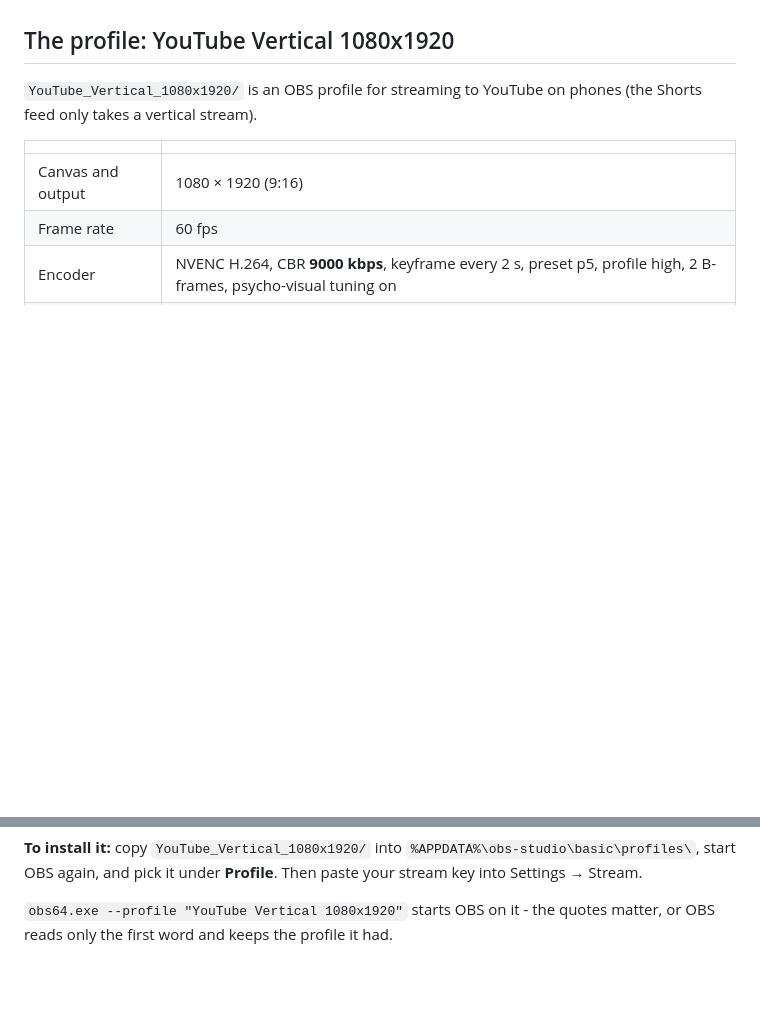
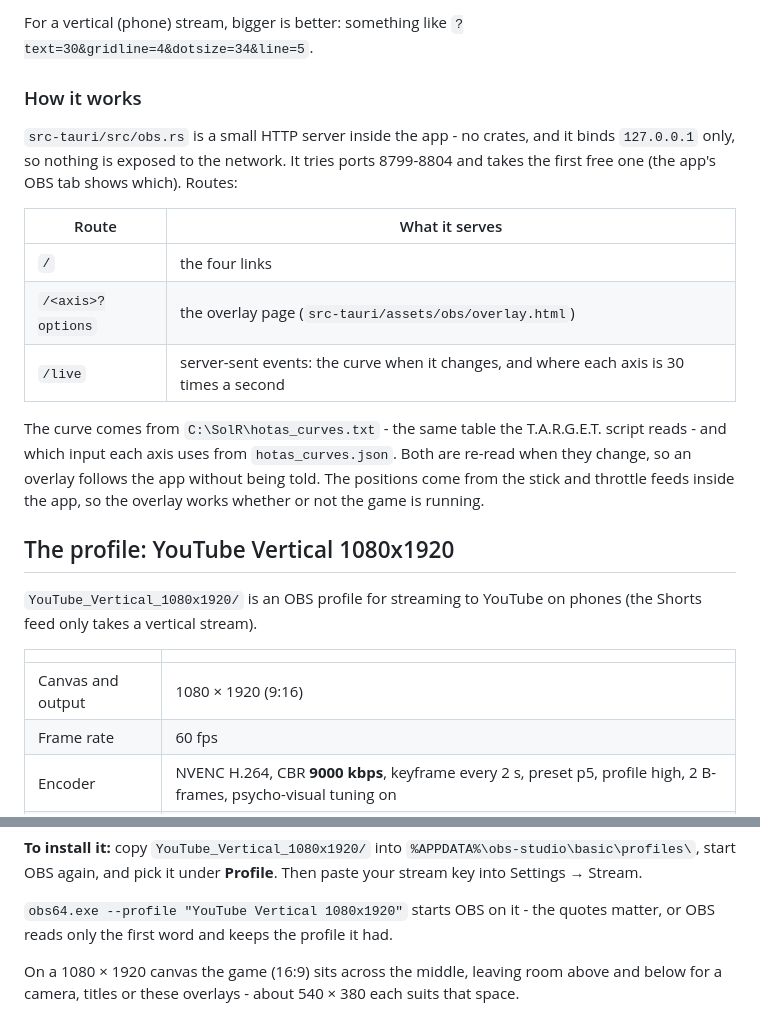
Before and after one commit to pgpavlides/solr-curves, a Markdown page: obs/README.md, 2 parts joined by grey strips. GitHub-like rendering; blank space fills up the shorter version.

```diff
--- a/obs/README.md
+++ b/obs/README.md
@@ -15,3 +48,16 @@ Each draws that axis's curve, the live dot and the numbers on a transparent back
+For a vertical (phone) stream, bigger is better: something like `?text=30&gridline=4&dotsize=34&line=5`.
+
+### How it works
+
+`src-tauri/src/obs.rs` is a small HTTP server inside the app - no crates, and it binds `127.0.0.1` only, so nothing is exposed to the network. It tries ports 8799-8804 and takes the first free one (the app's OBS tab shows which). Routes:
+
+| Route | What it serves |
+| --- | --- |
+| `/` | the four links |
+| `/<axis>?options` | the overlay page (`src-tauri/assets/obs/overlay.html`) |
+| `/live` | server-sent events: the curve when it changes, and where each axis is 30 times a second |
+
+The curve comes from `C:\SolR\hotas_curves.txt` - the same table the T.A.R.G.E.T. script reads - and which input each axis uses from `hotas_curves.json`. Both are re-read when they change, so an overlay follows the app without being told. The positions come from the stick and throttle feeds inside the app, so the overlay works whether or not the game is running.
 
 ## The profile: YouTube Vertical 1080x1920
 
@@ -34,3 +80,5 @@ YouTube asks for a keyframe every 2 s (4 s at most) and 128 kbps or more of audi
 
 `obs64.exe --profile "YouTube Vertical 1080x1920"` starts OBS on it - the quotes
 matter, or OBS reads only the first word and keeps the profile it had.
+
+On a 1080 × 1920 canvas the game (16:9) sits across the middle, leaving room above and below for a camera, titles or these overlays - about 540 × 380 each suits that space.
```
Also changed, not shown: other parts of obs/README.md (+34 -1 lines), README.md (+11 -1 lines), docs/screenshots/obs.png (added).
